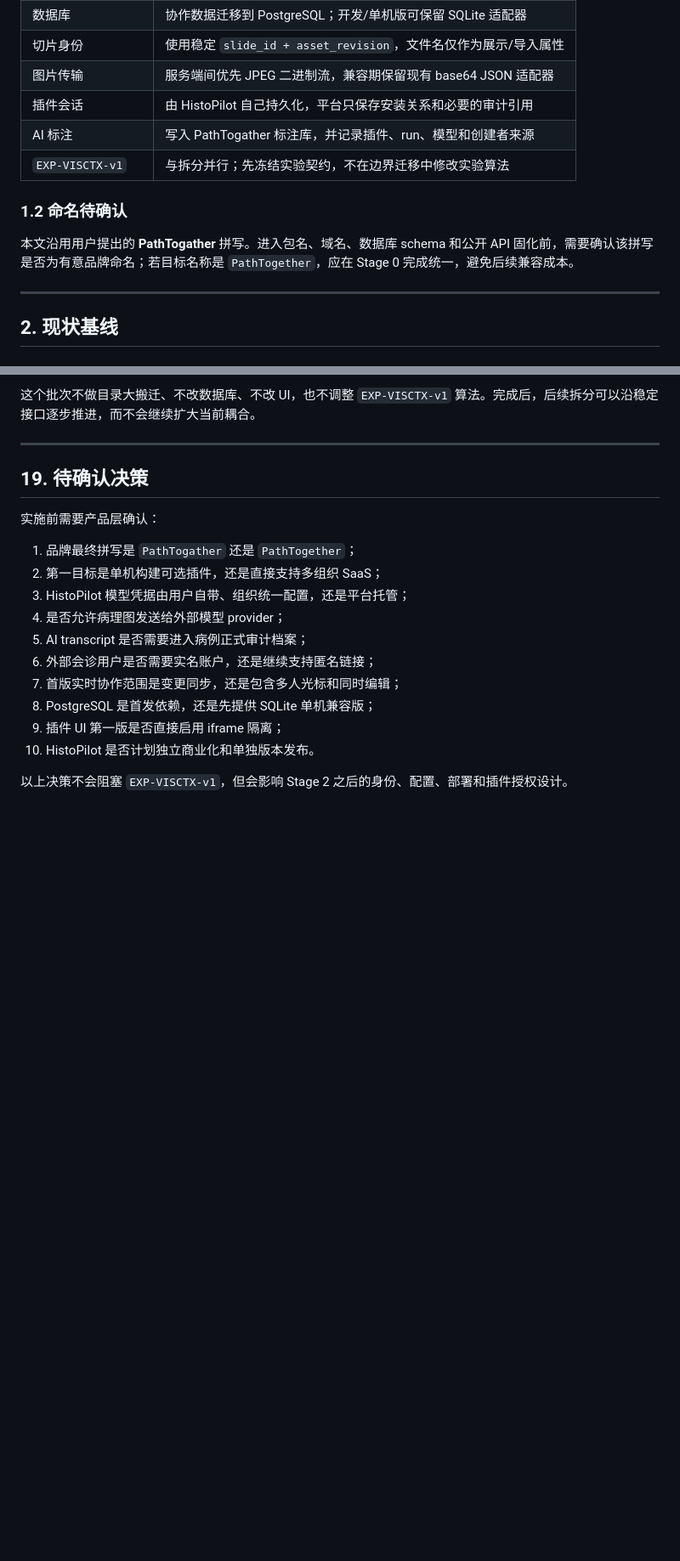
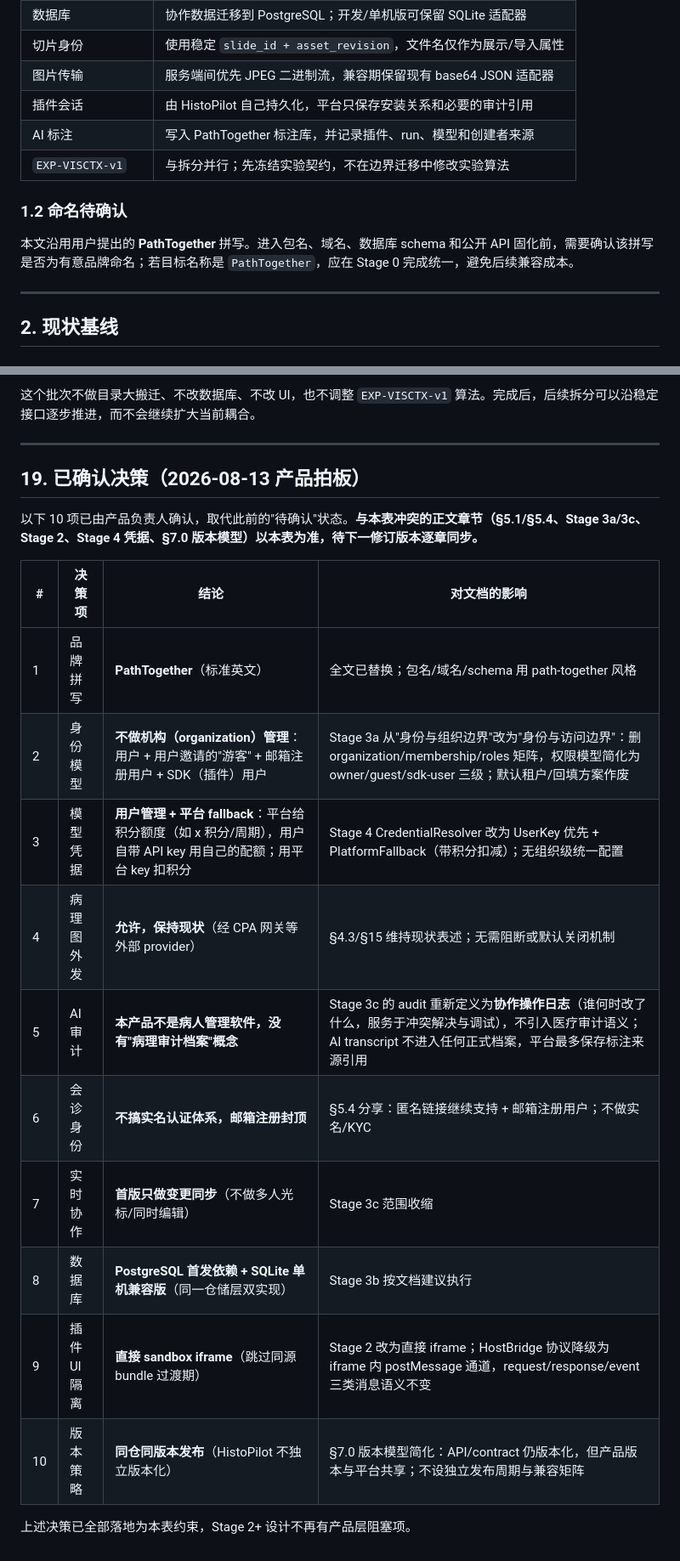
Before and after one commit to solarise94/HistoPilot, a Markdown page: docs/pathtogather-histopilot-platform-plugin-upgrade.md, 2 parts joined by grey strips. Shown at 85% size. Rendered like a GitHub page; blank space fills up the shorter version.

```diff
--- a/docs/pathtogather-histopilot-platform-plugin-upgrade.md
+++ b/docs/pathtogather-histopilot-platform-plugin-upgrade.md
@@ -41,12 +41,12 @@
 | 切片身份 | 使用稳定 `slide_id + asset_revision`，文件名仅作为展示/导入属性 |
 | 图片传输 | 服务端间优先 JPEG 二进制流，兼容期保留现有 base64 JSON 适配器 |
 | 插件会话 | 由 HistoPilot 自己持久化，平台只保存安装关系和必要的审计引用 |
-| AI 标注 | 写入 PathTogather 标注库，并记录插件、run、模型和创建者来源 |
+| AI 标注 | 写入 PathTogether 标注库，并记录插件、run、模型和创建者来源 |
 | `EXP-VISCTX-v1` | 与拆分并行；先冻结实验契约，不在边界迁移中修改实验算法 |
 
 ### 1.2 命名待确认
 
-本文沿用用户提出的 **PathTogather** 拼写。进入包名、域名、数据库 schema 和公开 API 固化前，需要确认该拼写是否为有意品牌命名；若目标名称是 `PathTogether`，应在 Stage 0 完成统一，避免后续兼容成本。
+本文沿用用户提出的 **PathTogether** 拼写。进入包名、域名、数据库 schema 和公开 API 固化前，需要确认该拼写是否为有意品牌命名；若目标名称是 `PathTogether`，应在 Stage 0 完成统一，避免后续兼容成本。
 
 ---
 
@@ -1343,19 +1343,21 @@ COLLAB_DB_V2_ENABLED
 
 ---
 
-## 19. 待确认决策
+## 19. 已确认决策（2026-08-13 产品拍板）
 
-实施前需要产品层确认：
+以下 10 项已由产品负责人确认，取代此前的"待确认"状态。**与本表冲突的正文章节（§5.1/§5.4、Stage 3a/3c、Stage 2、Stage 4 凭据、§7.0 版本模型）以本表为准，待下一修订版本逐章同步。**
 
-1. 品牌最终拼写是 `PathTogather` 还是 `PathTogether`；
-2. 第一目标是单机构建可选插件，还是直接支持多组织 SaaS；
-3. HistoPilot 模型凭据由用户自带、组织统一配置，还是平台托管；
-4. 是否允许病理图发送给外部模型 provider；
-5. AI transcript 是否需要进入病例正式审计档案；
-6. 外部会诊用户是否需要实名账户，还是继续支持匿名链接；
-7. 首版实时协作范围是变更同步，还是包含多人光标和同时编辑；
-8. PostgreSQL 是首发依赖，还是先提供 SQLite 单机兼容版；
-9. 插件 UI 第一版是否直接启用 iframe 隔离；
-10. HistoPilot 是否计划独立商业化和单独版本发布。
+| # | 决策项 | 结论 | 对文档的影响 |
+|---|---|---|---|
+| 1 | 品牌拼写 | **PathTogether**（标准英文） | 全文已替换；包名/域名/schema 用 path-together 风格 |
+| 2 | 身份模型 | **不做机构（organization）管理**：用户 + 用户邀请的"游客" + 邮箱注册用户 + SDK（插件）用户 | Stage 3a 从"身份与组织边界"改为"身份与访问边界"：删 organization/membership/roles 矩阵，权限模型简化为 owner/guest/sdk-user 三级；默认租户/回填方案作废 |
+| 3 | 模型凭据 | **用户管理 + 平台 fallback**：平台给积分额度（如 x 积分/周期），用户自带 API key 用自己的配额；用平台 key 扣积分 | Stage 4 CredentialResolver 改为 UserKey 优先 + PlatformFallback（带积分扣减）；无组织级统一配置 |
+| 4 | 病理图外发 | **允许，保持现状**（经 CPA 网关等外部 provider） | §4.3/§15 维持现状表述；无需阻断或默认关闭机制 |
+| 5 | AI 审计 | **本产品不是病人管理软件，没有"病理审计档案"概念** | Stage 3c 的 audit 重新定义为**协作操作日志**（谁何时改了什么，服务于冲突解决与调试），不引入医疗审计语义；AI transcript 不进入任何正式档案，平台最多保存标注来源引用 |
+| 6 | 会诊身份 | **不搞实名认证体系，邮箱注册封顶** | §5.4 分享：匿名链接继续支持 + 邮箱注册用户；不做实名/KYC |
+| 7 | 实时协作 | **首版只做变更同步**（不做多人光标/同时编辑） | Stage 3c 范围收缩 |
+| 8 | 数据库 | **PostgreSQL 首发依赖 + SQLite 单机兼容版**（同一仓储层双实现） | Stage 3b 按文档建议执行 |
+| 9 | 插件 UI 隔离 | **直接 sandbox iframe**（跳过同源 bundle 过渡期） | Stage 2 改为直接 iframe；HostBridge 协议降级为 iframe 内 postMessage 通道，request/response/event 三类消息语义不变 |
+| 10 | 版本策略 | **同仓同版本发布**（HistoPilot 不独立版本化） | §7.0 版本模型简化：API/contract 仍版本化，但产品版本与平台共享；不设独立发布周期与兼容矩阵 |
 
-以上决策不会阻塞 `EXP-VISCTX-v1`，但会影响 Stage 2 之后的身份、配置、部署和插件授权设计。
+上述决策已全部落地为本表约束，Stage 2+ 设计不再有产品层阻塞项。
```
Also changed, not shown: other parts of docs/pathtogather-histopilot-platform-plugin-upgrade.md (+21 -21 lines).
